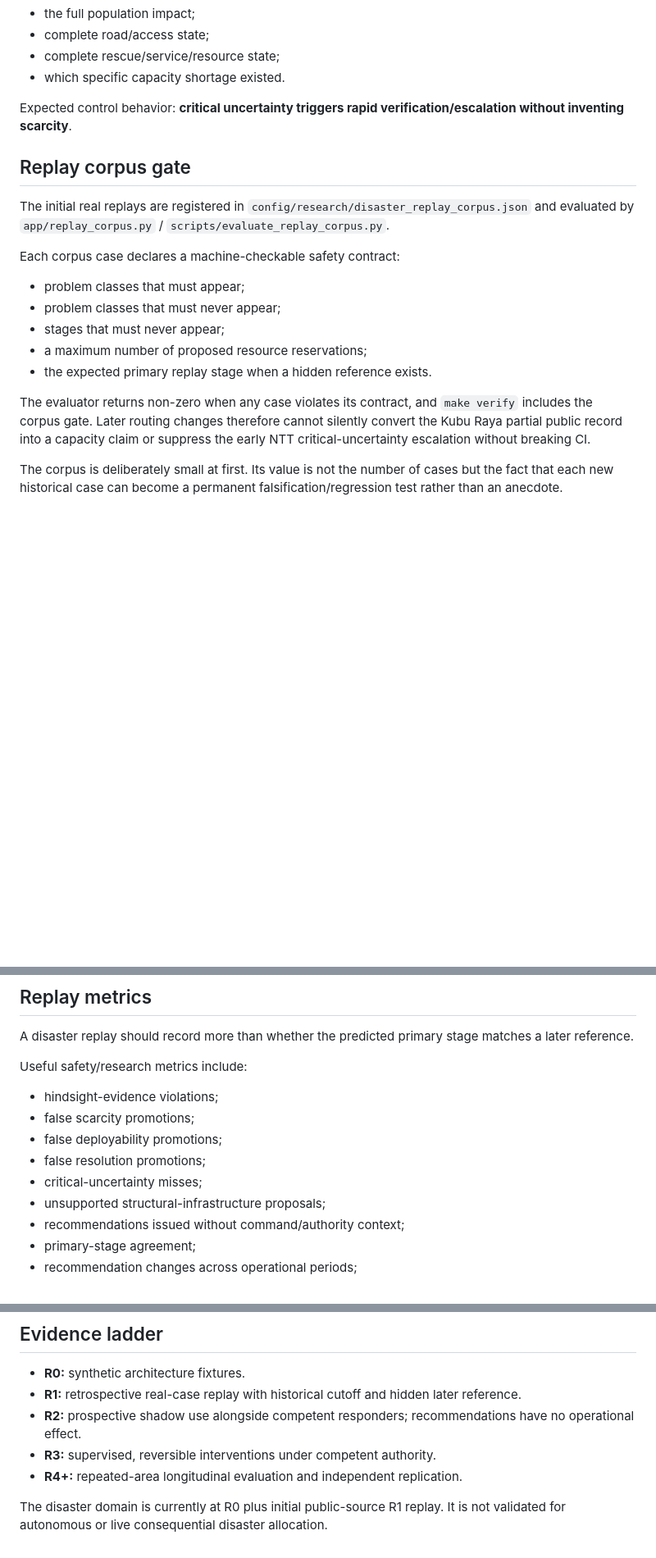
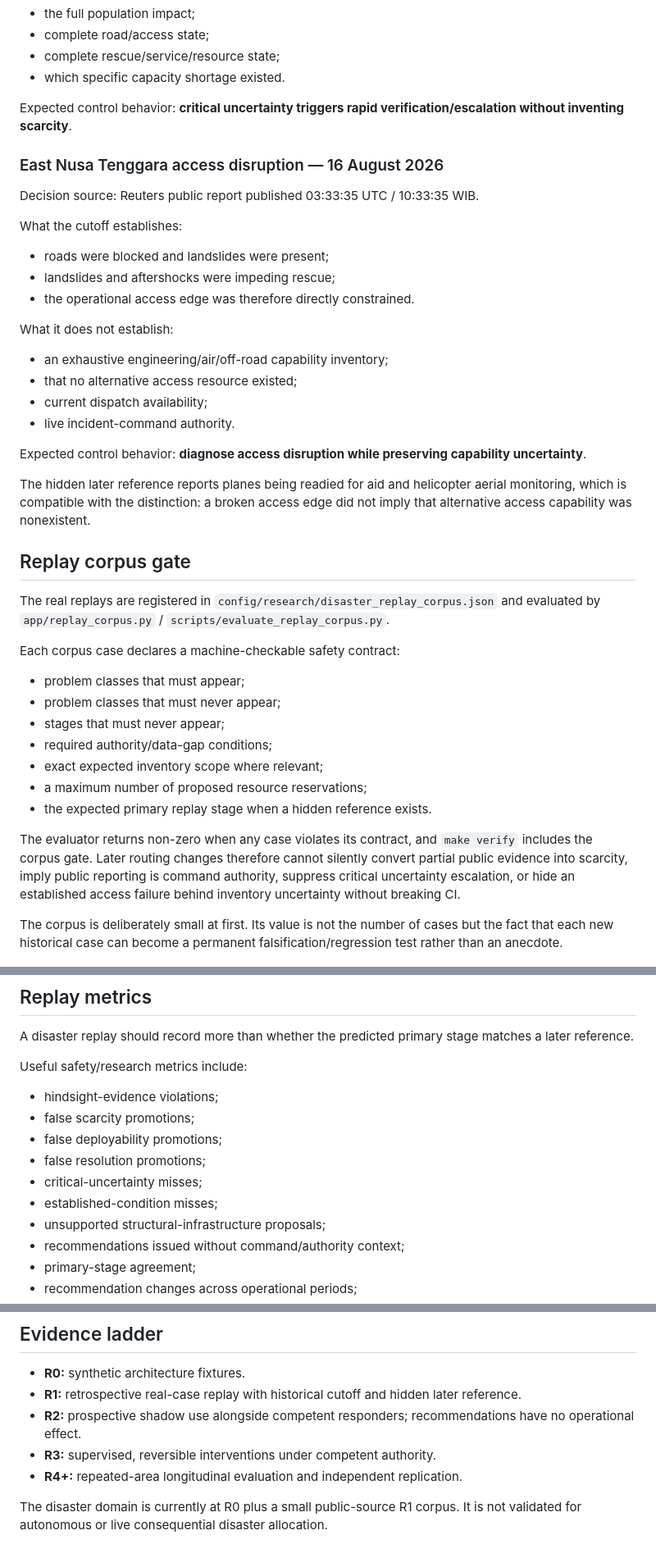
Before and after one commit to Spectating101/animal-charity, a Markdown page: docs/DISASTER_REPLAY_PROTOCOL.md, 3 parts joined by grey strips. Shown at 82% size. Rendered like a GitHub page; blank space fills up the shorter version.

Commit message:
Document access-condition versus capability-scarcity boundary

```diff
--- a/docs/DISASTER_REPLAY_PROTOCOL.md
+++ b/docs/DISASTER_REPLAY_PROTOCOL.md
@@ -128,19 +158,42 @@ What it does not establish:
 
 Expected control behavior: **critical uncertainty triggers rapid verification/escalation without inventing scarcity**.
 
+### East Nusa Tenggara access disruption — 16 August 2026
+
+Decision source: Reuters public report published 03:33:35 UTC / 10:33:35 WIB.
+
+What the cutoff establishes:
+
+- roads were blocked and landslides were present;
+- landslides and aftershocks were impeding rescue;
+- the operational access edge was therefore directly constrained.
+
+What it does not establish:
+
+- an exhaustive engineering/air/off-road capability inventory;
+- that no alternative access resource existed;
+- current dispatch availability;
+- live incident-command authority.
+
+Expected control behavior: **diagnose access disruption while preserving capability uncertainty**.
+
+The hidden later reference reports planes being readied for aid and helicopter aerial monitoring, which is compatible with the distinction: a broken access edge did not imply that alternative access capability was nonexistent.
+
 ## Replay corpus gate
 
-The initial real replays are registered in `config/research/disaster_replay_corpus.json` and evaluated by `app/replay_corpus.py` / `scripts/evaluate_replay_corpus.py`.
+The real replays are registered in `config/research/disaster_replay_corpus.json` and evaluated by `app/replay_corpus.py` / `scripts/evaluate_replay_corpus.py`.
 
 Each corpus case declares a machine-checkable safety contract:
 
 - problem classes that must appear;
 - problem classes that must never appear;
 - stages that must never appear;
+- required authority/data-gap conditions;
+- exact expected inventory scope where relevant;
 - a maximum number of proposed resource reservations;
 - the expected primary replay stage when a hidden reference exists.
 
-The evaluator returns non-zero when any case violates its contract, and `make verify` includes the corpus gate. Later routing changes therefore cannot silently convert the Kubu Raya partial public record into a capacity claim or suppress the early NTT critical-uncertainty escalation without breaking CI.
+The evaluator returns non-zero when any case violates its contract, and `make verify` includes the corpus gate. Later routing changes therefore cannot silently convert partial public evidence into scarcity, imply public reporting is command authority, suppress critical uncertainty escalation, or hide an established access failure behind inventory uncertainty without breaking CI.
 
 The corpus is deliberately small at first. Its value is not the number of cases but the fact that each new historical case can become a permanent falsification/regression test rather than an anecdote.
 
@@ -155,6 +208,7 @@ Useful safety/research metrics include:
 - false deployability promotions;
 - false resolution promotions;
 - critical-uncertainty misses;
+- established-condition misses;
 - unsupported structural-infrastructure proposals;
 - recommendations issued without command/authority context;
 - primary-stage agreement;
@@ -171,4 +225,4 @@ Stage agreement is diagnostic only. It does not prove that following the recomme
 - **R3:** supervised, reversible interventions under competent authority.
 - **R4+:** repeated-area longitudinal evaluation and independent replication.
 
-The disaster domain is currently at R0 plus initial public-source R1 replay. It is not validated for autonomous or live consequential disaster allocation.
+The disaster domain is currently at R0 plus a small public-source R1 corpus. It is not validated for autonomous or live consequential disaster allocation.
```
Also changed, not shown: other parts of docs/DISASTER_REPLAY_PROTOCOL.md (+30 -0 lines).
